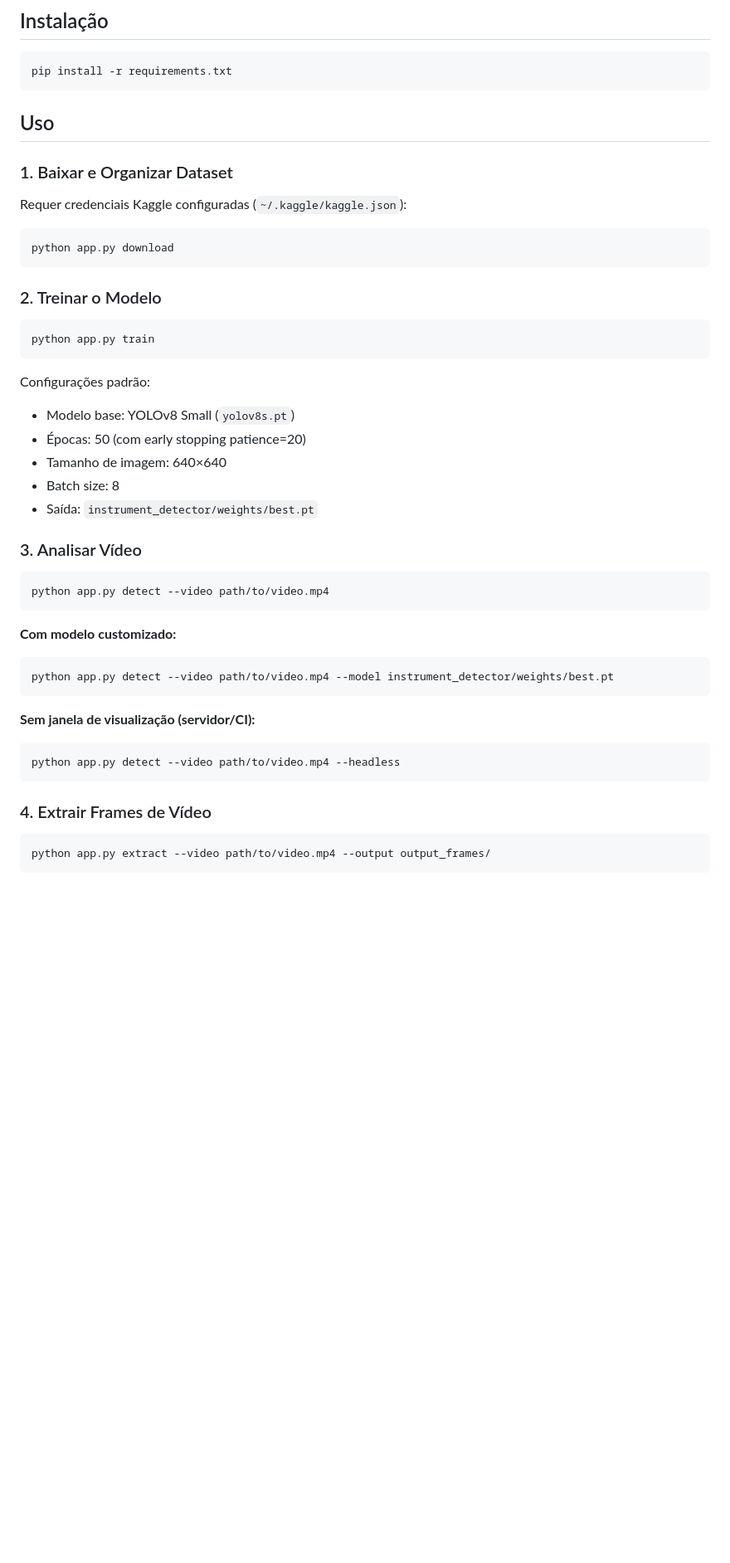
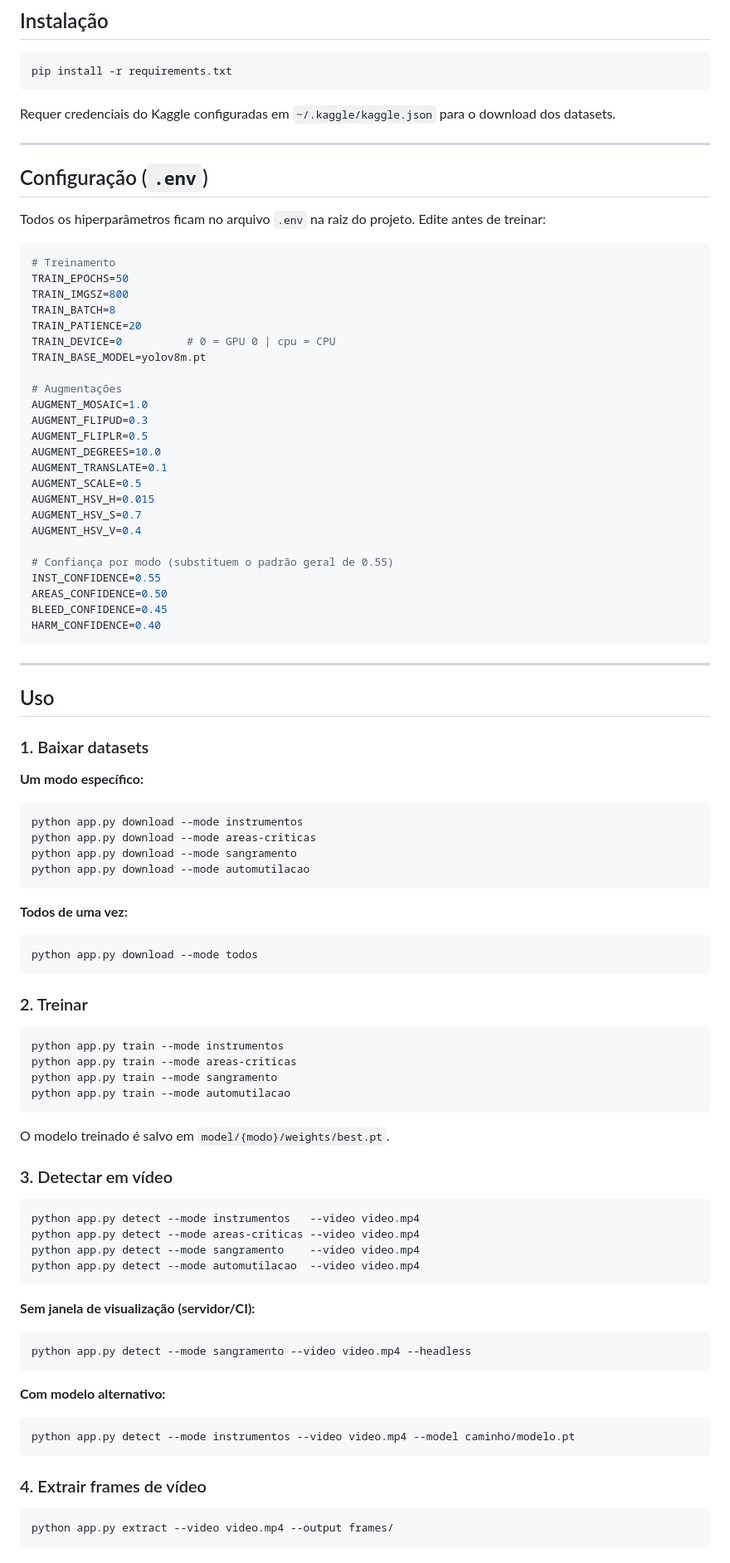
Before and after one commit to fcrusco/TECHCHALLENGE_IADevs_2025, a Markdown page: FelipeMoraes/Tech Challenge Fase 4/README.md, the part around one of its changes. Shown at 83% size. GitHub-like rendering; blank space fills up the shorter version.

````diff
--- a/FelipeMoraes/Tech Challenge Fase 4/README.md
+++ b/FelipeMoraes/Tech Challenge Fase 4/README.md
@@ -62,47 +65,92 @@ Tech Challenge Fase 4/
 pip install -r requirements.txt
 ```
 
+Requer credenciais do Kaggle configuradas em `~/.kaggle/kaggle.json` para o download dos datasets.
+
+---
+
+## Configuração (`.env`)
+
+Todos os hiperparâmetros ficam no arquivo `.env` na raiz do projeto. Edite antes de treinar:
+
+```env
+# Treinamento
+TRAIN_EPOCHS=50
+TRAIN_IMGSZ=800
+TRAIN_BATCH=8
+TRAIN_PATIENCE=20
+TRAIN_DEVICE=0          # 0 = GPU 0 | cpu = CPU
+TRAIN_BASE_MODEL=yolov8m.pt
+
+# Augmentações
+AUGMENT_MOSAIC=1.0
+AUGMENT_FLIPUD=0.3
+AUGMENT_FLIPLR=0.5
+AUGMENT_DEGREES=10.0
+AUGMENT_TRANSLATE=0.1
+AUGMENT_SCALE=0.5
+AUGMENT_HSV_H=0.015
+AUGMENT_HSV_S=0.7
+AUGMENT_HSV_V=0.4
+
+# Confiança por modo (substituem o padrão geral de 0.55)
+INST_CONFIDENCE=0.55
+AREAS_CONFIDENCE=0.50
+BLEED_CONFIDENCE=0.45
+HARM_CONFIDENCE=0.40
+```
+
+---
+
 ## Uso
 
-### 1. Baixar e Organizar Dataset
+### 1. Baixar datasets
 
-Requer credenciais Kaggle configuradas (`~/.kaggle/kaggle.json`):
+**Um modo específico:**
+```bash
+python app.py download --mode instrumentos
+python app.py download --mode areas-criticas
+python app.py download --mode sangramento
+python app.py download --mode automutilacao
+```
+
+**Todos de uma vez:**
+```bash
+python app.py download --mode todos
+```
+
+### 2. Treinar
 
 ```bash
-python app.py download
+python app.py train --mode instrumentos
+python app.py train --mode areas-criticas
+python app.py train --mode sangramento
+python app.py train --mode automutilacao
 ```
 
-### 2. Treinar o Modelo
+O modelo treinado é salvo em `model/{modo}/weights/best.pt`.
+
+### 3. Detectar em vídeo
 
 ```bash
-python app.py train
-```
-
-Configurações padrão:
-- Modelo base: YOLOv8 Small (`yolov8s.pt`)
-- Épocas: 50 (com early stopping patience=20)
-- Tamanho de imagem: 640×640
-- Batch size: 8
-- Saída: `instrument_detector/weights/best.pt`
-
-### 3. Analisar Vídeo
-
-```bash
-python app.py detect --video path/to/video.mp4
-```
-
-**Com modelo customizado:**
-```bash
-python app.py detect --video path/to/video.mp4 --model instrument_detector/weights/best.pt
+python app.py detect --mode instrumentos   --video video.mp4
+python app.py detect --mode areas-criticas --video video.mp4
+python app.py detect --mode sangramento    --video video.mp4
+python app.py detect --mode automutilacao  --video video.mp4
 ```
 
 **Sem janela de visualização (servidor/CI):**
 ```bash
-python app.py detect --video path/to/video.mp4 --headless
+python app.py detect --mode sangramento --video video.mp4 --headless
 ```
 
-### 4. Extrair Frames de Vídeo
+**Com modelo alternativo:**
+```bash
+python app.py detect --mode instrumentos --video video.mp4 --model caminho/modelo.pt
+```
+
+### 4. Extrair frames de vídeo
 
 ```bash
-python app.py extract --video path/to/video.mp4 --output output_frames/
+python app.py extract --video video.mp4 --output frames/
 ```
````
Also changed, not shown: other parts of FelipeMoraes/Tech Challenge Fase 4/README.md (+103 -99 lines).
